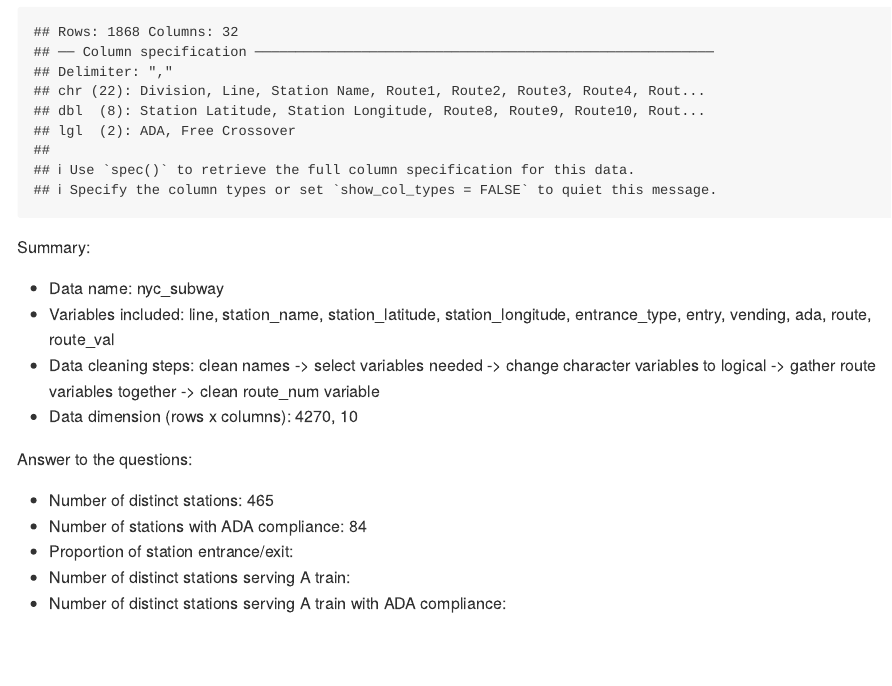
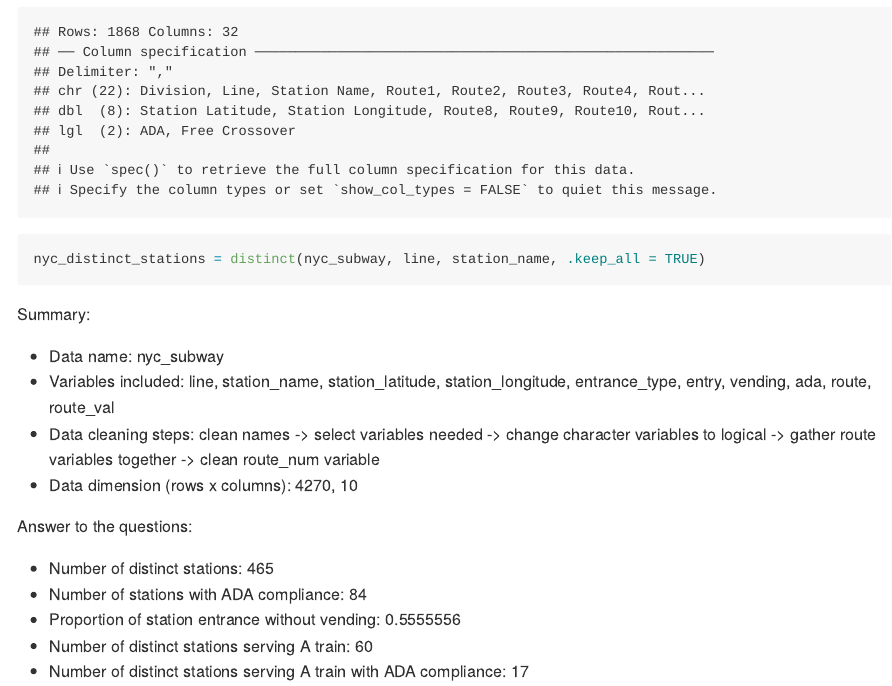
Before and after one commit to ChristineLong/p8105_hw2_yl3181, an R Markdown document (p8105_hw2_yl3181.Rmd): the page in a window 1100 px wide, from 770 px down. Rendered offline with R 4.5, knitr and Pandoc, with nearby package versions; column names are cleaned by a stand-in for the janitor package.

````diff
--- a/p8105_hw2_yl3181.Rmd
+++ b/p8105_hw2_yl3181.Rmd
@@ -22,6 +22,8 @@
              separate(route_num, into = c("extra_route","route"), sep = 5) %>%
              select(-extra_route) %>%
              filter(!is.na(route_val))
+
+nyc_distinct_stations = distinct(nyc_subway, line, station_name, .keep_all = TRUE)
 ```
 
 Summary:
@@ -34,8 +36,8 @@
 
 Answer to the questions:
 
-+ Number of distinct stations: `r nrow(distinct(nyc_subway,line, station_name))`
-+ Number of stations with ADA compliance: `r nrow(distinct(nyc_subway[nyc_subway$ada == 1,],station_name,line))`
-+ Proportion of station entrance/exit:
-+ Number of distinct stations serving A train:
-+ Number of distinct stations serving A train with ADA compliance:
++ Number of distinct stations: `r nrow(nyc_distinct_stations)`
++ Number of stations with ADA compliance: `r nrow(nyc_distinct_stations[nyc_distinct_stations$ada == 1,])`
++ Proportion of station entrance without vending: `r nrow(nyc_distinct_stations[(nyc_distinct_stations$vending == "NO")&(nyc_distinct_stations$entry == "TRUE"),]) /  nrow(nyc_distinct_stations[nyc_distinct_stations$vending == "NO",])`
++ Number of distinct stations serving A train: `r nrow(nyc_distinct_stations[nyc_distinct_stations$route_val == "A",])`
++ Number of distinct stations serving A train with ADA compliance: `r nrow(nyc_distinct_stations[nyc_distinct_stations$route_val == "A" & nyc_distinct_stations$ada == "TRUE",])`
````
